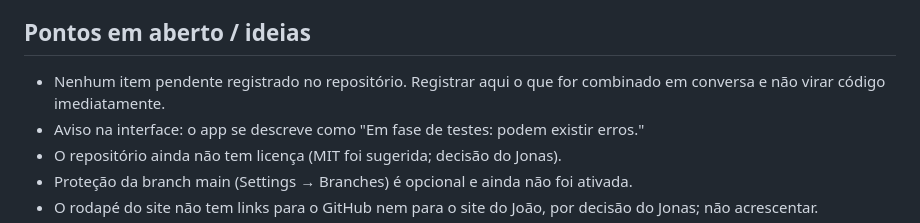
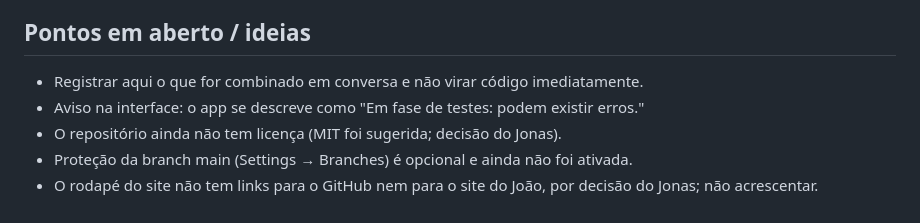
Before and after one commit to jonasknopman/interpretador-peteqs, a Markdown page: CLAUDE.md, the part around the change. Rendered like a GitHub page.

Commit message:
CLAUDE.md: remover frase de 'nenhum item pendente'
Co-Authored-By: Claude Sonnet 5.5 <noreply@anthropic.com>

```diff
--- a/CLAUDE.md
+++ b/CLAUDE.md
@@ -157,8 +157,7 @@ Conferir todos:
 
 ## Pontos em aberto / ideias
 
-- Nenhum item pendente registrado no repositório. Registrar aqui o que for combinado em
-  conversa e não virar código imediatamente.
+- Registrar aqui o que for combinado em conversa e não virar código imediatamente.
 - Aviso na interface: o app se descreve como "Em fase de testes: podem existir erros."
 - O repositório ainda não tem licença (MIT foi sugerida; decisão do Jonas).
 - Proteção da branch main (Settings → Branches) é opcional e ainda não foi ativada.
```
